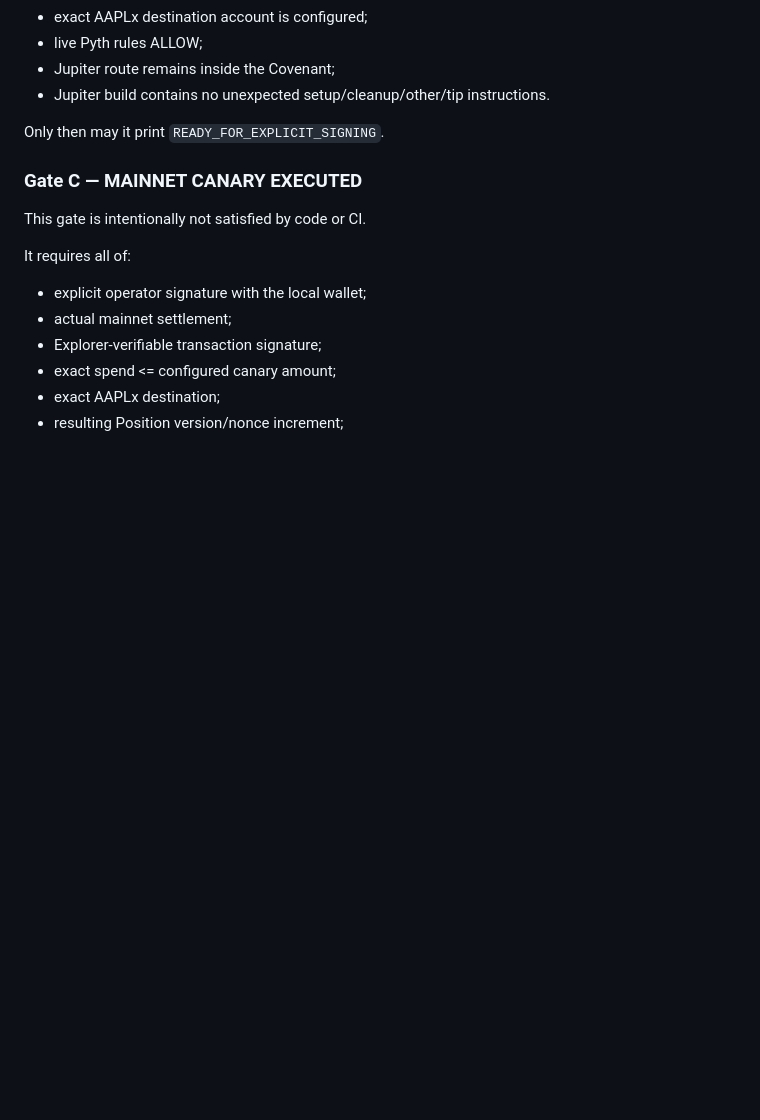
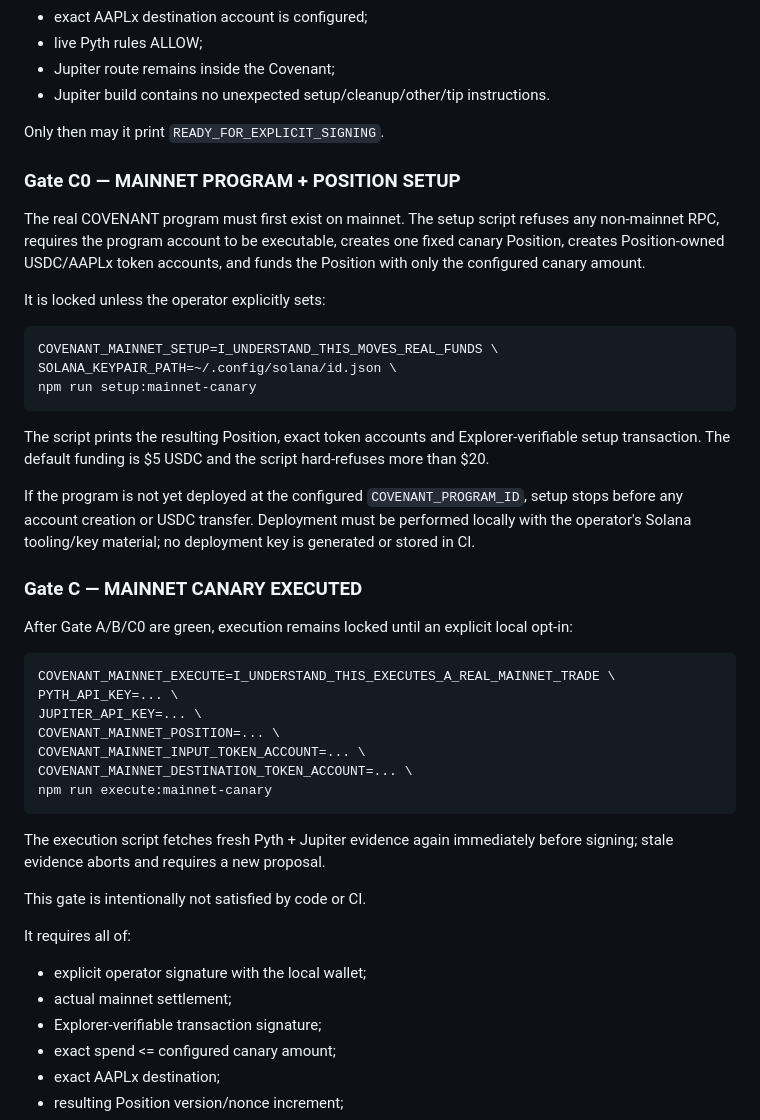
Before and after one commit to Faadil1/covenant, a Markdown page: docs/MAINNET-PYTH-CANARY.md, the part around the change. Rendered like a GitHub page; blank space fills up the shorter version.

Commit message:
docs: add explicit mainnet setup and execution gates

````diff
--- a/docs/MAINNET-PYTH-CANARY.md
+++ b/docs/MAINNET-PYTH-CANARY.md
@@ -91,7 +91,37 @@ This script **never signs or submits**. It verifies:
 
 Only then may it print `READY_FOR_EXPLICIT_SIGNING`.
 
+### Gate C0 — MAINNET PROGRAM + POSITION SETUP
+
+The real COVENANT program must first exist on mainnet. The setup script refuses any non-mainnet RPC, requires the program account to be executable, creates one fixed canary Position, creates Position-owned USDC/AAPLx token accounts, and funds the Position with only the configured canary amount.
+
+It is locked unless the operator explicitly sets:
+
+```bash
+COVENANT_MAINNET_SETUP=I_UNDERSTAND_THIS_MOVES_REAL_FUNDS \
+SOLANA_KEYPAIR_PATH=~/.config/solana/id.json \
+npm run setup:mainnet-canary
+```
+
+The script prints the resulting Position, exact token accounts and Explorer-verifiable setup transaction. The default funding is $5 USDC and the script hard-refuses more than $20.
+
+If the program is not yet deployed at the configured `COVENANT_PROGRAM_ID`, setup stops before any account creation or USDC transfer. Deployment must be performed locally with the operator's Solana tooling/key material; no deployment key is generated or stored in CI.
+
 ### Gate C — MAINNET CANARY EXECUTED
+
+After Gate A/B/C0 are green, execution remains locked until an explicit local opt-in:
+
+```bash
+COVENANT_MAINNET_EXECUTE=I_UNDERSTAND_THIS_EXECUTES_A_REAL_MAINNET_TRADE \
+PYTH_API_KEY=... \
+JUPITER_API_KEY=... \
+COVENANT_MAINNET_POSITION=... \
+COVENANT_MAINNET_INPUT_TOKEN_ACCOUNT=... \
+COVENANT_MAINNET_DESTINATION_TOKEN_ACCOUNT=... \
+npm run execute:mainnet-canary
+```
+
+The execution script fetches fresh Pyth + Jupiter evidence again immediately before signing; stale evidence aborts and requires a new proposal.
 
 This gate is intentionally not satisfied by code or CI.
 
````
